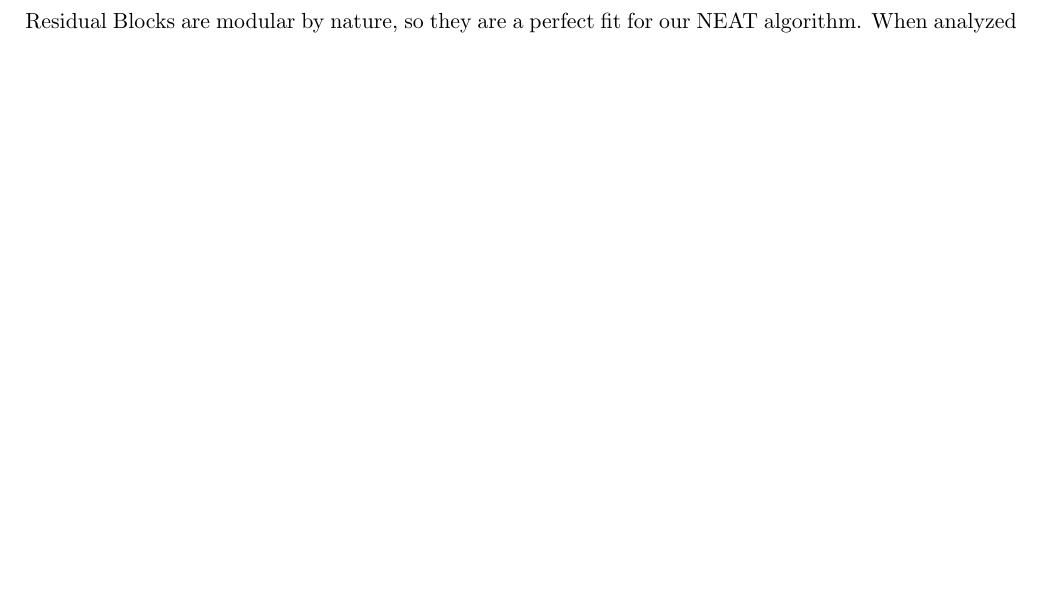
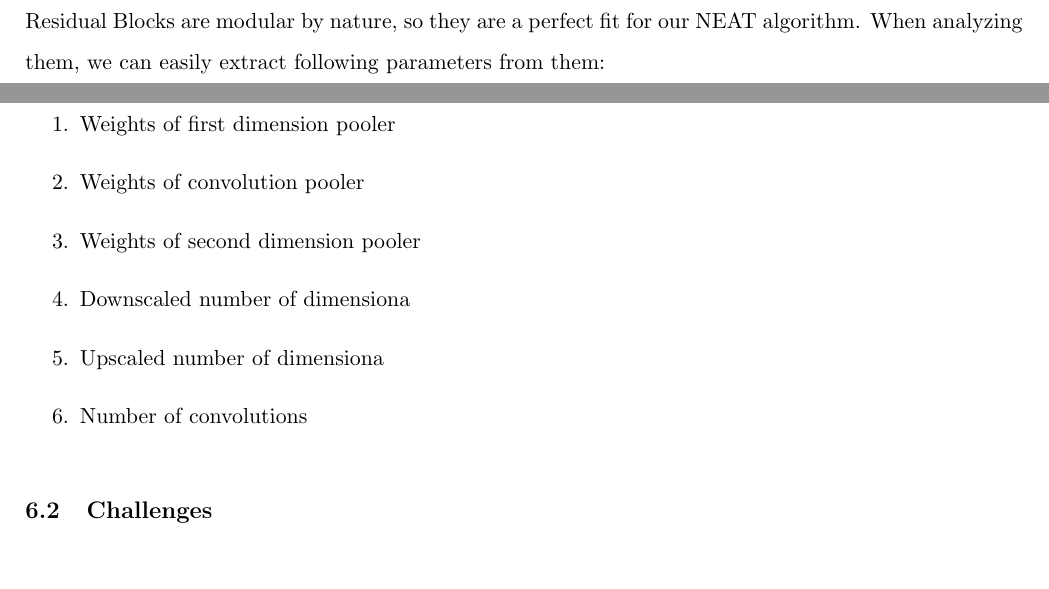
Before and after one commit to IDPA16/Docs, a LaTeX paper (main.tex, which reads sections/Combining Neuro-Evolution of Augmenting Topologies with Convolutional Neural Networks/Possibilities of modeling.tex): part of page 24 of 29 before the commit and two parts of pages 24 and 25 of 29 after it, the two joined at a grey line, cut so that both start at the same text, the shorter picture padded with empty space. Compiled offline with pdfLaTeX.

Commit message:
Schneider-Amman

```diff
--- a/sections/Combining Neuro-Evolution of Augmenting Topologies with Convolutional Neural Networks/Possibilities of modeling.tex
+++ b/sections/Combining Neuro-Evolution of Augmenting Topologies with Convolutional Neural Networks/Possibilities of modeling.tex
@@ -92,4 +92,12 @@ The overhauled residual block now looks like this:\\
 \includegraphics{bottleneck.png}\\
 While more convolutions would in theory be possible, only one is used, as the bottleneck dimension poolers introduce new parameters themselves.\\
 This method has been demonstrated to achieve very similar levels of accuracy while reducing a bit chunk of the computational cost \cite{KaimingHe2015}.\\
-Residual Blocks are modular by nature, so they are a perfect fit for our NEAT algorithm. When analyzed
+Residual Blocks are modular by nature, so they are a perfect fit for our NEAT algorithm. When analyzing them, we can easily extract following parameters from them:\\
+\begin{enumerate}
+	\item{Weights of first dimension pooler}
+	\item{Weights of convolution pooler}
+	\item{Weights of second dimension pooler}
+	\item{Downscaled number of dimensiona}
+	\item{Upscaled number of dimensiona}
+	\item{Number of convolutions}
+\end{enumerate}
```
